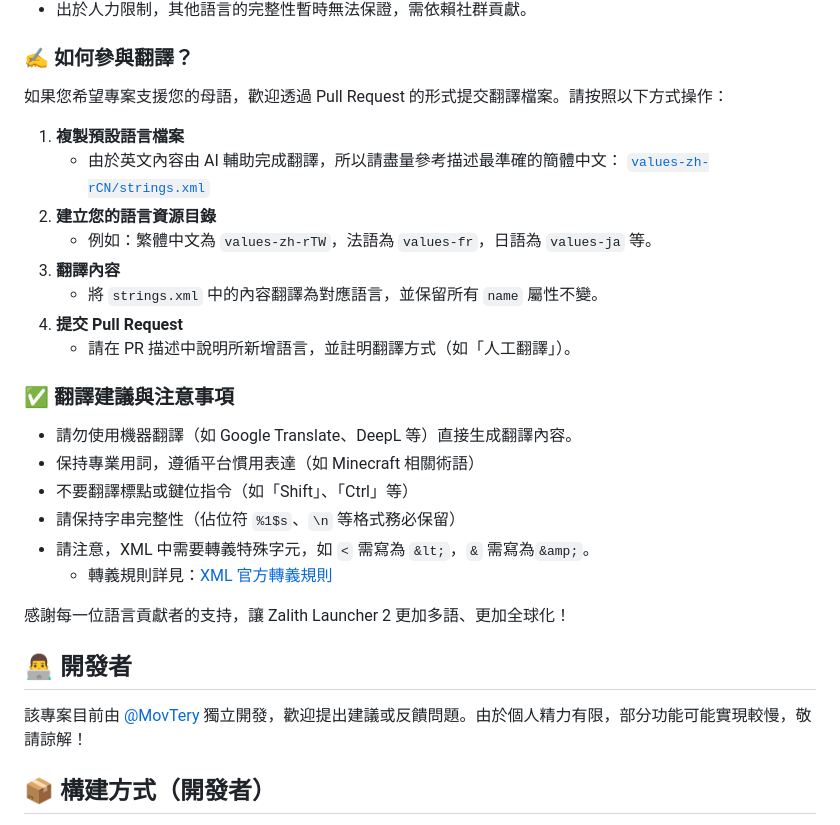
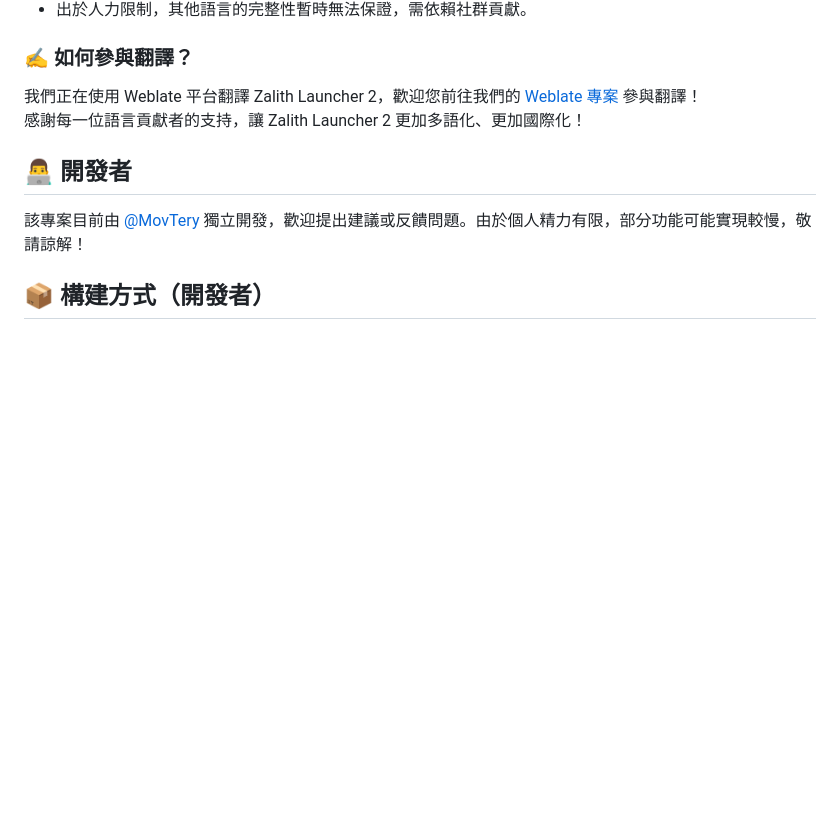
Before and after one commit to Namnarak/CytechLauncher, a Markdown page: README_ZH_TW.md, the part around the change. Rendered like a GitHub page; blank space fills up the shorter version.

```diff
--- a/README_ZH_TW.md
+++ b/README_ZH_TW.md
@@ -78,28 +78,8 @@
 
 ### ✍️ 如何參與翻譯？
 
-如果您希望專案支援您的母語，歡迎透過 Pull Request 的形式提交翻譯檔案。請按照以下方式操作：
-
-1. **複製預設語言檔案**
-   * 由於英文內容由 AI 輔助完成翻譯，所以請盡量參考描述最準確的簡體中文：
-     [`values-zh-rCN/strings.xml`](./ZalithLauncher/src/main/res/values-zh-rCN/strings.xml)
-2. **建立您的語言資源目錄**
-   * 例如：繁體中文為 `values-zh-rTW`，法語為 `values-fr`，日語為 `values-ja` 等。
-3. **翻譯內容**
-   * 將 `strings.xml` 中的內容翻譯為對應語言，並保留所有 `name` 屬性不變。
-4. **提交 Pull Request**
-   * 請在 PR 描述中說明所新增語言，並註明翻譯方式（如「人工翻譯」）。
-
-### ✅ 翻譯建議與注意事項
-
-* 請勿使用機器翻譯（如 Google Translate、DeepL 等）直接生成翻譯內容。
-* 保持專業用詞，遵循平台慣用表達（如 Minecraft 相關術語）
-* 不要翻譯標點或鍵位指令（如「Shift」、「Ctrl」等）
-* 請保持字串完整性（佔位符 `%1$s`、`\n` 等格式務必保留）
-* 請注意，XML 中需要轉義特殊字元，如 `<` 需寫為 `&lt;`，`&` 需寫為`&amp;`。
-   * 轉義規則詳見：[XML 官方轉義規則](https://www.w3.org/TR/xml/#syntax)
-
-感謝每一位語言貢獻者的支持，讓 Zalith Launcher 2 更加多語、更加全球化！
+我們正在使用 Weblate 平台翻譯 Zalith Launcher 2，歡迎您前往我們的 [Weblate 專案](https://hosted.weblate.org/projects/zalithlauncher2) 參與翻譯！
+感謝每一位語言貢獻者的支持，讓 Zalith Launcher 2 更加多語化、更加國際化！
 
 
 
```
Also changed, not shown: README.md (+2 -28 lines), README_ZH_CN.md (+1 -21 lines).
